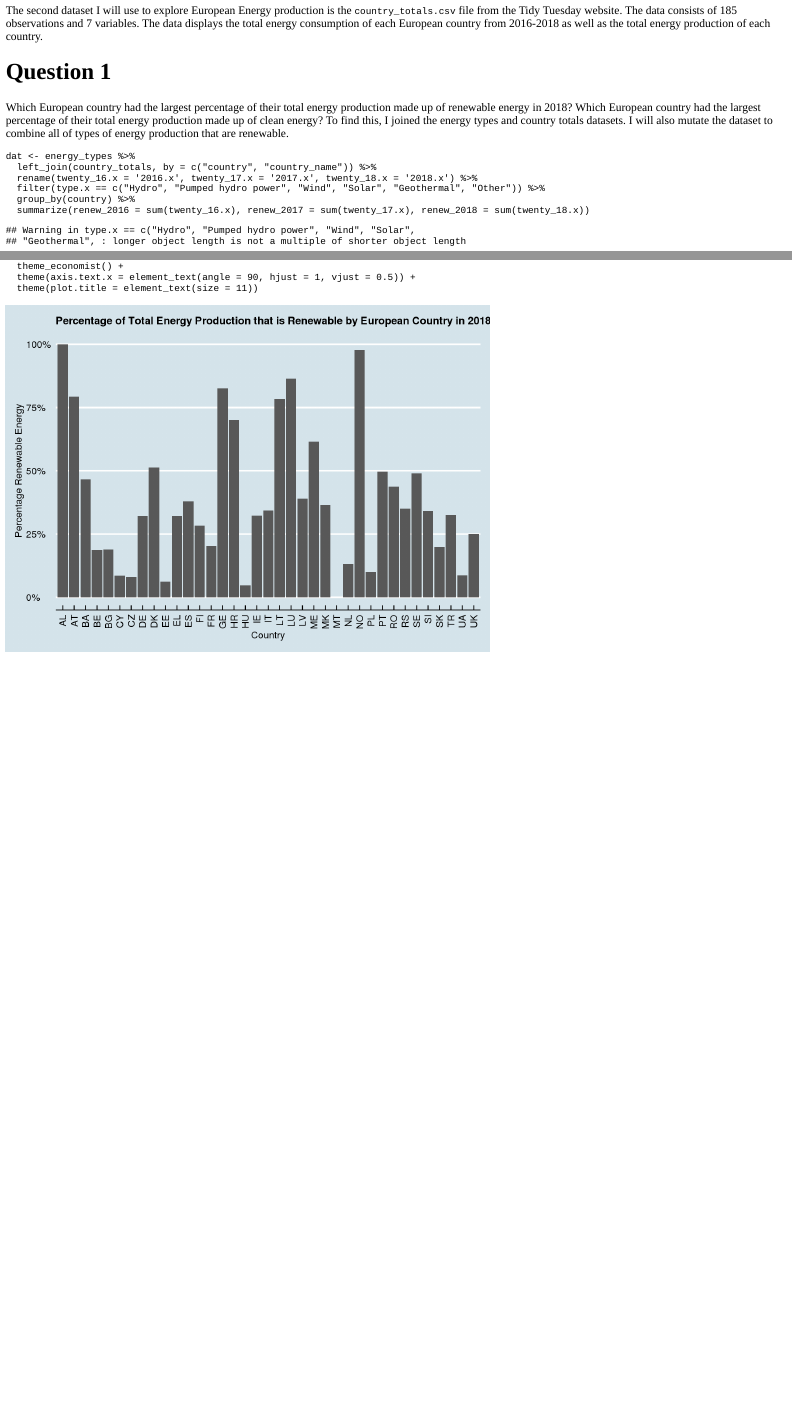
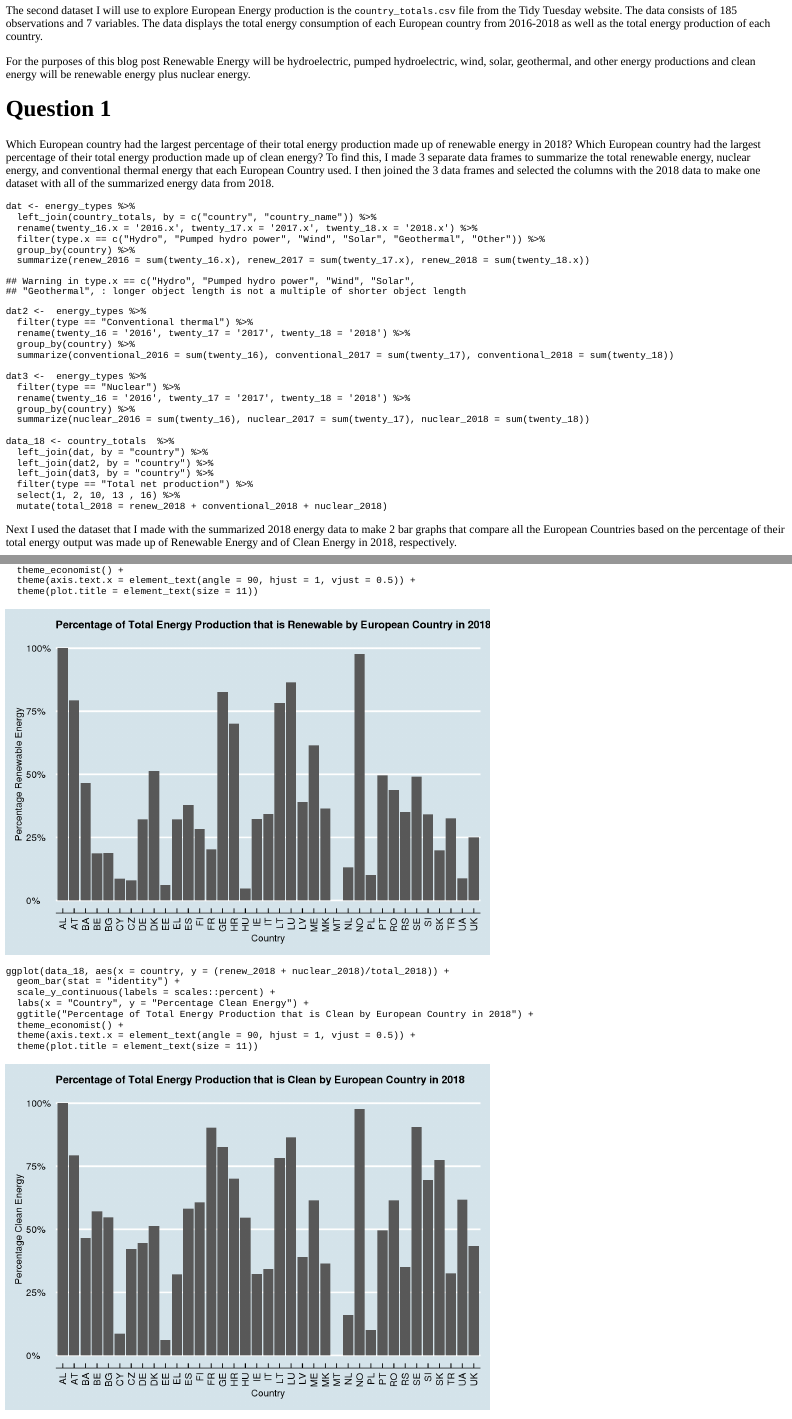
Before and after one commit to arbeger/my_blog, an R Markdown document (content/post/2020-12-08-european-energy-data-analysis/index.Rmd): the page in a window 1100 px wide, from 190 px down, and a second part further down, joined at a grey line. The pictures show the output file content/post/2020-12-08-european-energy-data-analysis/index.html that the author committed with the source, opened offline.

Commit message:
European Energy changes

````diff
--- a/content/post/2020-12-08-european-energy-data-analysis/index.Rmd
+++ b/content/post/2020-12-08-european-energy-data-analysis/index.Rmd
@@ -25,14 +25,15 @@ country_totals <- readr::read_csv(here::here("data", "tidytuesday", "country_tot
 
 Using data that is available on the Tidy Tuesday website on European Energy, I will investigate the energy usage among European countries with an emphasis on which countries are the best at using renewable energy. I will be examining data from the `energy_types.csv` file from the Tidy Tuesday website. The data consists of 296 observations and 7 variables. The data displays each the energy production from each European country from 2016-2018 and breaks it down by how much energy was produced by conventional thermal, nuclear, hydroelectric, pumped hydroelectric, wind, solar, geothermal, and other.
 
-The second dataset I will use to explore European Energy production is the `country_totals.csv` file from the Tidy Tuesday website. The data consists of 185 observations and 7 variables. The data displays the total energy consumption of each European country from
-2016-2018 as well as the total energy production of each country.
+The second dataset I will use to explore European Energy production is the `country_totals.csv` file from the Tidy Tuesday website. The data consists of 185 observations and 7 variables. The data displays the total energy consumption of each European country from 2016-2018 as well as the total energy production of each country.
+
+For the purposes of this blog post Renewable Energy will be hydroelectric, pumped hydroelectric, wind, solar, geothermal, and other energy productions and clean energy will be renewable energy plus nuclear energy.
 
 # Question 1
 
-Which European country had the largest percentage of their total energy production made up of renewable energy in 2018? Which European country had the largest percentage of their total energy production made up of clean energy? To find this, I joined the energy types and country totals datasets. I will also mutate the dataset to combine all of types of energy production that are renewable.
+Which European country had the largest percentage of their total energy production made up of renewable energy in 2018? Which European country had the largest percentage of their total energy production made up of clean energy? To find this, I made 3 separate data frames to summarize the total renewable energy, nuclear energy, and conventional thermal energy that each European Country used. I then joined the 3 data frames and selected the columns with the 2018 data to make one dataset with all of the summarized energy data from 2018.
 
-```{r}
+```{r, message=FALSE}
 dat <- energy_types %>%
   left_join(country_totals, by = c("country", "country_name")) %>%
   rename(twenty_16.x = '2016.x', twenty_17.x = '2017.x', twenty_18.x = '2018.x') %>%
@@ -59,12 +60,25 @@ data_18 <- country_totals  %>%
   filter(type == "Total net production") %>%
   select(1, 2, 10, 13 , 16) %>%
   mutate(total_2018 = renew_2018 + conventional_2018 + nuclear_2018)
+```
 
+Next I used the dataset that I made with the summarized 2018 energy data to make 2 bar graphs that compare all the European Countries based on the percentage of their total energy output was made up of Renewable Energy and of Clean Energy in 2018, respectively.
+
+```{r}
 ggplot(data_18, aes(x = country, y = renew_2018/total_2018)) +
   geom_bar(stat = "identity") +
   scale_y_continuous(labels = scales::percent) +
   labs(x = "Country", y = "Percentage Renewable Energy") +
   ggtitle("Percentage of Total Energy Production that is Renewable by European Country in 2018") +
+  theme_economist() +
+  theme(axis.text.x = element_text(angle = 90, hjust = 1, vjust = 0.5)) +
+  theme(plot.title = element_text(size = 11))
+
+ggplot(data_18, aes(x = country, y = (renew_2018 + nuclear_2018)/total_2018)) +
+  geom_bar(stat = "identity") +
+  scale_y_continuous(labels = scales::percent) +
+  labs(x = "Country", y = "Percentage Clean Energy") +
+  ggtitle("Percentage of Total Energy Production that is Clean by European Country in 2018") +
   theme_economist() +
   theme(axis.text.x = element_text(angle = 90, hjust = 1, vjust = 0.5)) +
   theme(plot.title = element_text(size = 11))
````
Also changed, not shown: content/post/2020-12-08-european-energy-data-analysis/index.html, content/post/2020-12-08-european-energy-data-analysis/index_files/figure-html/unnamed-chunk-2-1.png (added), content/post/2020-12-08-european-energy-data-analysis/index_files/figure-html/unnamed-chunk-2-2.png (added), 3 other files.
